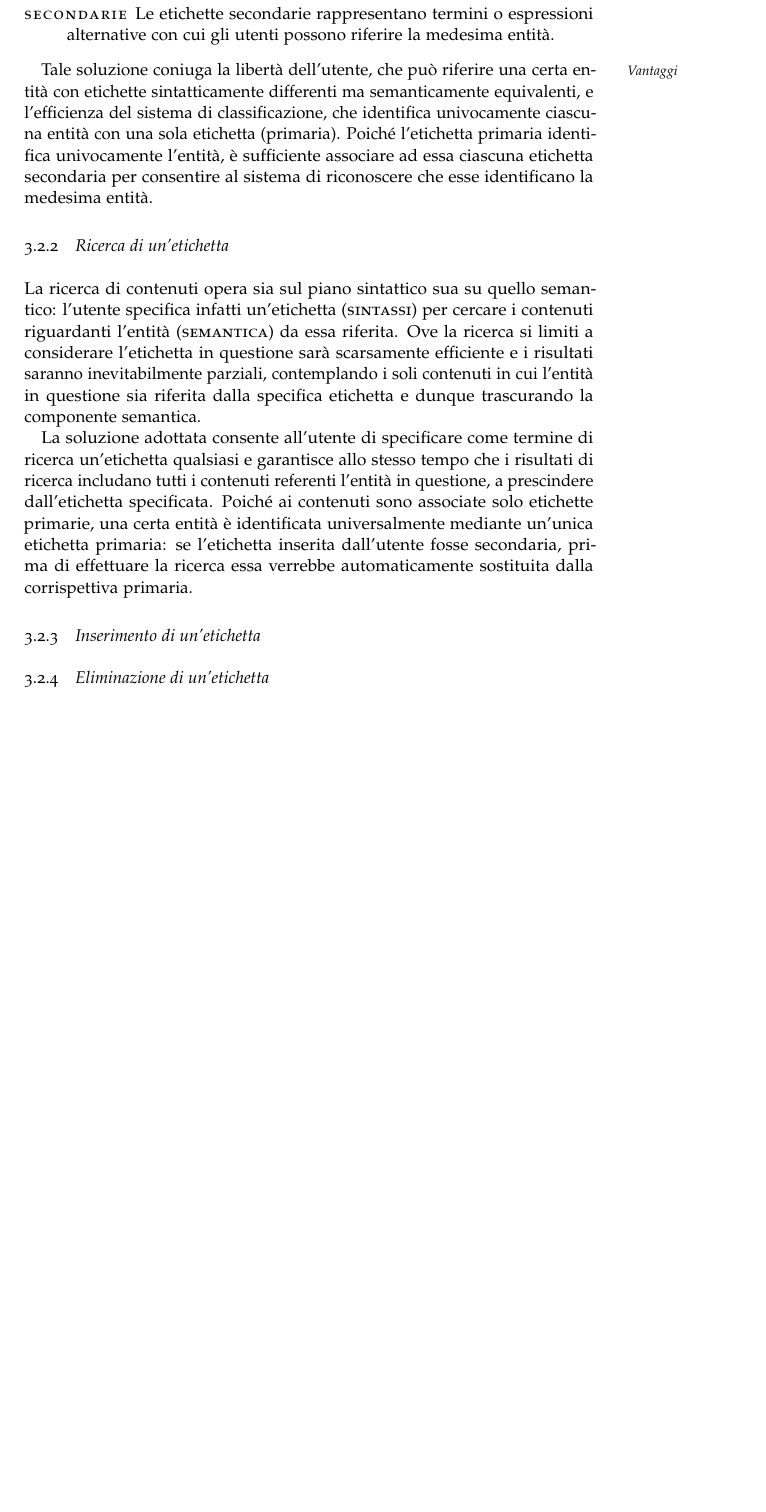
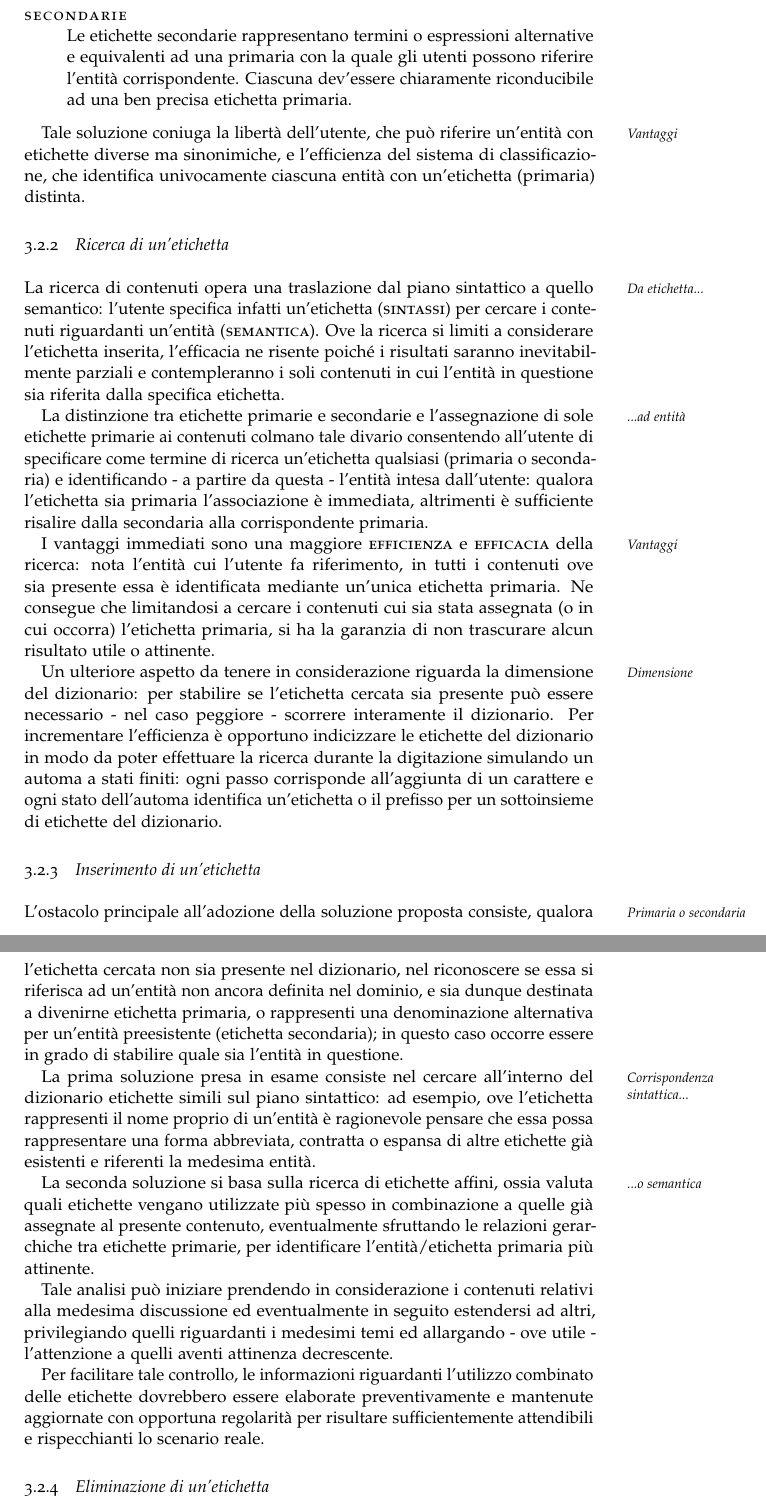
Before and after one commit to nicola88/unipd-stage, a LaTeX thesis (materiale/settimana-iii/sistema-classificazione.tex): part of page 15 of 15 before the commit and two parts of pages 15 and 16 of 16 after it, the two joined at a grey line, cut so that both start at the same text, the shorter picture padded with empty space. The pictures show the PDF file materiale/settimana-iii/sistema-classificazione.pdf that the author committed with the source.

Commit message:
2012-09-28: seconda bozza della progettazione del sistema di classificazione

```diff
--- a/materiale/settimana-iii/sistema-classificazione.tex
+++ b/materiale/settimana-iii/sistema-classificazione.tex
@@ -339,7 +340,7 @@
 %		\end{center}
 %	\end{figure}
 
-	Ciascun contenuto contribuisce a tale serbatoio di conoscenza con frammenti di informazione relativi ad una o più \textsc{entità del dominio}: l'obiettivo del sistema di classificazione è tenere traccia delle relazioni esistenti tra contenuti ed entità al fine di agevolare la catalogazione ed il reperimento delle informazioni riportate nei primi e riguardanti le seconde.
+	Ciascun contenuto contribuisce a tale serbatoio di conoscenza con frammenti di informazione relativi ad \textsc{entità del dominio}: l'obiettivo del sistema di classificazione è tenere traccia delle relazioni esistenti tra contenuti ed entità al fine di agevolare la catalogazione ed il reperimento delle informazioni riportate nei primi e riguardanti le seconde.
 
 %	\begin{figure}[ht]
 %		\begin{center}
@@ -353,4 +354,3 @@
 
 	Per catalogare le informazioni riportate in un contenuto è necessario innanzi tutto identificare le entità cui si fa riferimento e quindi associare permanentemente tale meta-informazione al contenuto stesso. Solo così sarà possibile, in un secondo momento, raccogliere e recuperare efficientemente le informazioni riguardanti una certa entità, anche se frammentate nei vari contenuti.
 
-	Tale processo richiede di individuare una parola o breve espressione (\textsc{etichetta}) da associare al contenuto e capace di identificare in maniera chiara l'entità in questione: essendo gli utenti chiamati ad assolvere a tale compito, emergono diversi ostacoli all'effettivo raggiungimento dell'obiettivo prefissato.
@@ -369,8 +379,10 @@
 
 	La soluzione\marginpar{Soluzione} adottata consiste nel distinguere le etichette - dal punto di vista di una certa entità - in:
 	\begin{description}
-	\item[Primaria] L'etichetta primaria identifica univocamente l'entità del dominio: a tutti i contenuti ove essa sia citata viene assegnata tale etichetta.
-	\item[Secondarie] Le etichette secondarie rappresentano termini o espressioni alternative con cui gli utenti possono riferire la medesima entità.
+	\item[Primaria] \hfill \\
+	L'etichetta primaria identifica univocamente l'entità del dominio: a tutti i contenuti ove essa sia citata viene assegnata tale etichetta.
+	\item[Secondarie] \hfill \\
+	Le etichette secondarie rappresentano termini o espressioni alternative e equivalenti ad una primaria con la quale gli utenti possono riferire l'entità corrispondente. Ciascuna dev'essere chiaramente riconducibile ad una ben precisa etichetta primaria.
 	\end{description}
 
 %	\begin{figure}[ht]
@@ -380,22 +392,41 @@
 %		\end{center}
 %	\end{figure}
 
-	Tale soluzione\marginpar{Vantaggi} coniuga la libertà dell'utente, che può riferire una certa entità con etichette sintatticamente differenti ma semanticamente equivalenti, e l'efficienza del sistema di classificazione, che identifica univocamente ciascuna entità con una sola etichetta (primaria). Poiché l'etichetta primaria identifica univocamente l'entità, è sufficiente associare ad essa ciascuna etichetta secondaria per consentire al sistema di riconoscere che esse identificano la medesima entità.
+	Tale soluzione\marginpar{Vantaggi} coniuga la libertà dell'utente, che può riferire un'entità con etichette diverse ma sinonimiche, e l'efficienza del sistema di classificazione, che identifica univocamente ciascuna entità con un'etichetta (primaria) distinta.
 
 	\subsection{Ricerca di un'etichetta}
-	La ricerca di contenuti opera sia sul piano sintattico sua su quello semantico: l'utente specifica infatti un'etichetta (\textsc{sintassi}) per cercare i contenuti riguardanti l'entità (\textsc{semantica}) da essa riferita. Ove la ricerca si limiti a considerare l'etichetta in questione sarà scarsamente efficiente e i risultati saranno inevitabilmente parziali, contemplando i soli contenuti in cui l'entità in questione sia riferita dalla specifica etichetta e dunque trascurando la componente semantica.
+	La ricerca di contenuti\marginpar{Da etichetta...} opera una traslazione dal piano sintattico a quello semantico: l'utente specifica infatti un'etichetta (\textsc{sintassi}) per cercare i contenuti riguardanti un'entità (\textsc{semantica}). Ove la ricerca si limiti a considerare l'etichetta inserita, l'efficacia ne risente poiché i risultati saranno inevitabilmente parziali e contempleranno i soli contenuti in cui l'entità in questione sia riferita dalla specifica etichetta.
 
-	La soluzione adottata consente all'utente di specificare come termine di ricerca un'etichetta qualsiasi e garantisce allo stesso tempo che i risultati di ricerca includano tutti i contenuti referenti l'entità in questione, a prescindere dall'etichetta specificata. Poiché ai contenuti sono associate solo etichette primarie, una certa entità è identificata universalmente mediante un'unica etichetta primaria: se l'etichetta inserita dall'utente fosse secondaria, prima di effettuare la ricerca essa verrebbe automaticamente sostituita dalla corrispettiva primaria.
+	La distinzione\marginpar{...ad entità} tra etichette primarie e secondarie e l'assegnazione di sole etichette primarie ai contenuti colmano tale divario consentendo all'utente di specificare come termine di ricerca un'etichetta qualsiasi (primaria o secondaria) e identificando - a partire da questa - l'entità intesa dall'utente: qualora l'etichetta sia primaria l'associazione è immediata, altrimenti è sufficiente risalire dalla secondaria alla corrispondente primaria.
+
+	I vantaggi immediati\marginpar{Vantaggi} sono una maggiore \textsc{efficienza} e \textsc{efficacia} della ricerca: nota l'entità cui l'utente fa riferimento, in tutti i contenuti ove sia presente essa è identificata mediante un'unica etichetta primaria. Ne consegue che limitandosi a cercare i contenuti cui sia stata assegnata (o in cui occorra) l'etichetta primaria, si ha la garanzia di non trascurare alcun risultato utile o attinente.
+
+	Un ulteriore\marginpar{Dimensione} aspetto da tenere in considerazione riguarda la dimensione del dizionario: per stabilire se l'etichetta cercata sia presente può essere necessario - nel caso peggiore - scorrere interamente il dizionario. Per incrementare l'efficienza è opportuno indicizzare le etichette del dizionario in modo da poter effettuare la ricerca durante la digitazione simulando un automa a stati finiti: ogni passo corrisponde all'aggiunta di un carattere e ogni stato dell'automa identifica un'etichetta o il prefisso per un sottoinsieme di etichette del dizionario.
+
+	%Ciò consentirebbe inoltre di fornire suggerimenti durante la digitazione e funzionalità di auto-completamento, che propongano una lista di etichette corrispondenti ai criteri di ricerca.
 
 	\subsection{Inserimento di un'etichetta}
+	L'ostacolo principale\marginpar{Primaria o secondaria} all'adozione della soluzione proposta consiste, qualora l'etichetta cercata non sia presente nel dizionario, nel riconoscere se essa si riferisca ad un'entità non ancora definita nel dominio, e sia dunque destinata a divenirne etichetta primaria, o rappresenti una denominazione alternativa per un'entità preesistente (etichetta secondaria); in questo caso occorre essere in grado di stabilire quale sia l'entità in questione.
 
-%	\paragraph{Etichetta primaria}
+	La prima soluzione\marginpar{Corrispondenza sintattica...} presa in esame consiste nel cercare all'interno del dizionario etichette simili sul piano sintattico: ad esempio, ove l'etichetta rappresenti il nome proprio di un'entità è ragionevole pensare che essa possa rappresentare una forma abbreviata, contratta o espansa di altre etichette già esistenti e riferenti la medesima entità.
 
-%	\paragraph{Etichetta secondaria}
+	La seconda soluzione\marginpar{...o semantica} si basa sulla ricerca di etichette affini, ossia valuta quali etichette vengano utilizzate più spesso in combinazione a quelle già assegnate al presente contenuto, eventualmente sfruttando le relazioni gerarchiche tra etichette primarie, per identificare l'entità/etichetta primaria più attinente.
+
+	Tale analisi può iniziare prendendo in considerazione i contenuti relativi alla medesima discussione ed eventualmente in seguito estendersi ad altri, privilegiando quelli riguardanti i medesimi temi ed allargando - ove utile - l'attenzione a quelli aventi attinenza decrescente.
+
+	Per facilitare tale controllo, le informazioni riguardanti l'utilizzo combinato delle etichette dovrebbero essere elaborate preventivamente e mantenute aggiornate con opportuna regolarità per risultare sufficientemente attendibili e rispecchianti lo scenario reale.
+
+	%\paragraph{Etichetta primaria}
+
+	%\paragraph{Etichetta secondaria}
 
 	\subsection{Eliminazione di un'etichetta}
+	\ldots
 
 	\subsection{Assegnazione di un'etichetta ad un contenuto}
+	- Individuazione entità
+	- Scelta etichetta
+	- Ricerca nel dizionario
 
 	\section{Accezioni}
 	\label{sec:stage:design:accezioni}
```
Also changed, not shown: materiale/settimana-iii/sistema-classificazione.pdf, materiale/settimana-iii/sistema-classificazione.tex (21 more changed lines).
